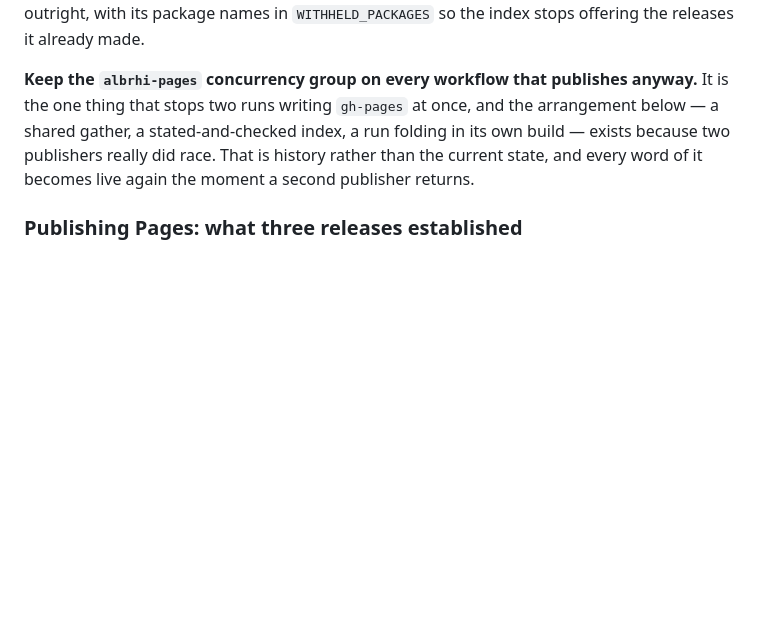
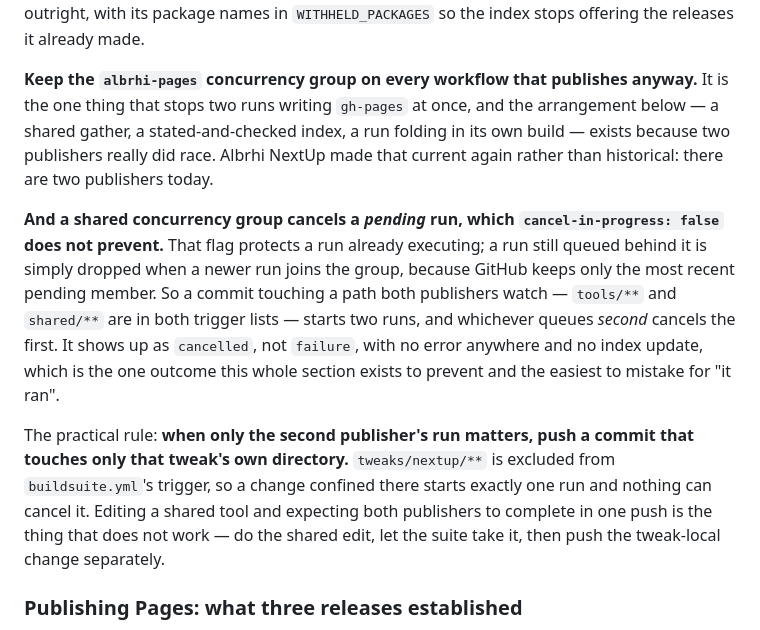
Before and after one commit to ibrahim2100/Albrhi-Repo, a Markdown page: CLAUDE.md, the part around the change. Rendered like a GitHub page; blank space fills up the shorter version.

```diff
--- a/CLAUDE.md
+++ b/CLAUDE.md
@@ -1452,8 +1452,22 @@ it already made.
 **Keep the `albrhi-pages` concurrency group on every workflow that publishes anyway.** It is the
 one thing that stops two runs writing `gh-pages` at once, and the arrangement below — a shared
 gather, a stated-and-checked index, a run folding in its own build — exists because two
-publishers really did race. That is history rather than the current state, and every word of it
-becomes live again the moment a second publisher returns.
+publishers really did race. Albrhi NextUp made that current again rather than historical: there
+are two publishers today.
+
+**And a shared concurrency group cancels a *pending* run, which `cancel-in-progress: false`
+does not prevent.** That flag protects a run already executing; a run still queued behind it is
+simply dropped when a newer run joins the group, because GitHub keeps only the most recent
+pending member. So a commit touching a path both publishers watch — `tools/**` and `shared/**`
+are in both trigger lists — starts two runs, and whichever queues *second* cancels the first.
+It shows up as `cancelled`, not `failure`, with no error anywhere and no index update, which is
+the one outcome this whole section exists to prevent and the easiest to mistake for "it ran".
+
+The practical rule: **when only the second publisher's run matters, push a commit that touches
+only that tweak's own directory.** `tweaks/nextup/**` is excluded from `buildsuite.yml`'s
+trigger, so a change confined there starts exactly one run and nothing can cancel it. Editing a
+shared tool and expecting both publishers to complete in one push is the thing that does not
+work — do the shared edit, let the suite take it, then push the tweak-local change separately.
 
 ### Publishing Pages: what three releases established
 
```
Also changed, not shown: tweaks/nextup/CHANGELOG.md (+27 -0 lines).
